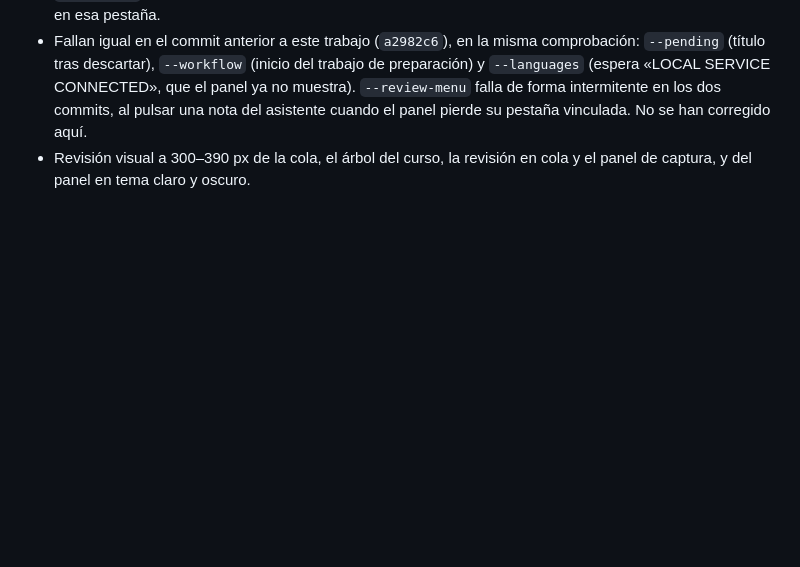
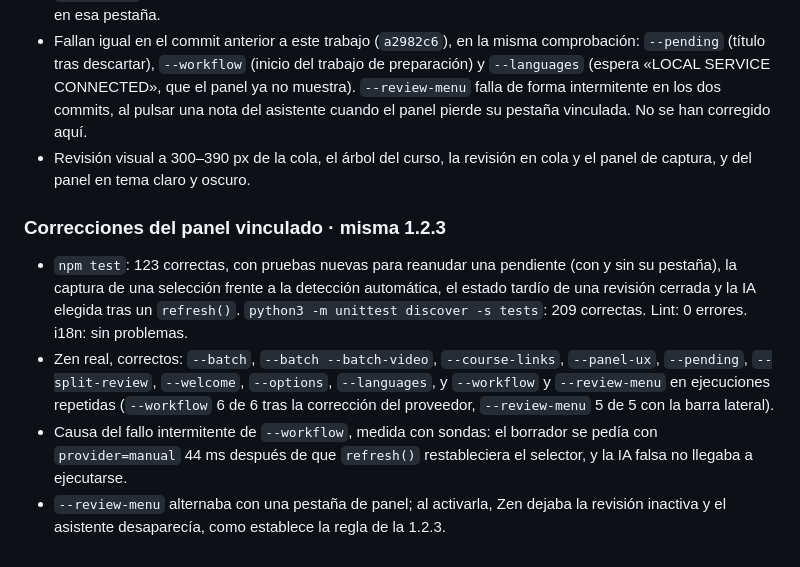
Before and after one commit to samuhlo/anaco-ob, a Markdown page: docs/VALIDACION.md, the part around the change. Drawn GitHub-style; blank space fills up the shorter version.

Commit message:
docs: IA elegida, asistente por pestaña activa y validación de los e2e

```diff
--- a/docs/VALIDACION.md
+++ b/docs/VALIDACION.md
@@ -1054,3 +1054,10 @@ Se confirmó un registro histórico cuyo archivo ya no existía y una captura re
 - `--panel-ux` publicaba su captura sin la pestaña fijada del panel y fallaba desde la 1.2.1; ahora la publica en esa pestaña.
 - Fallan igual en el commit anterior a este trabajo (`a2982c6`), en la misma comprobación: `--pending` (título tras descartar), `--workflow` (inicio del trabajo de preparación) y `--languages` (espera «LOCAL SERVICE CONNECTED», que el panel ya no muestra). `--review-menu` falla de forma intermitente en los dos commits, al pulsar una nota del asistente cuando el panel pierde su pestaña vinculada. No se han corregido aquí.
 - Revisión visual a 300–390 px de la cola, el árbol del curso, la revisión en cola y el panel de captura, y del panel en tema claro y oscuro.
+
+### Correcciones del panel vinculado · misma 1.2.3
+
+- `npm test`: 123 correctas, con pruebas nuevas para reanudar una pendiente (con y sin su pestaña), la captura de una selección frente a la detección automática, el estado tardío de una revisión cerrada y la IA elegida tras un `refresh()`. `python3 -m unittest discover -s tests`: 209 correctas. Lint: 0 errores. i18n: sin problemas.
+- Zen real, correctos: `--batch`, `--batch --batch-video`, `--course-links`, `--panel-ux`, `--pending`, `--split-review`, `--welcome`, `--options`, `--languages`, y `--workflow` y `--review-menu` en ejecuciones repetidas (`--workflow` 6 de 6 tras la corrección del proveedor, `--review-menu` 5 de 5 con la barra lateral).
+- Causa del fallo intermitente de `--workflow`, medida con sondas: el borrador se pedía con `provider=manual` 44 ms después de que `refresh()` restableciera el selector, y la IA falsa no llegaba a ejecutarse.
+- `--review-menu` alternaba con una pestaña de panel; al activarla, Zen dejaba la revisión inactiva y el asistente desaparecía, como establece la regla de la 1.2.3.
```
Also changed, not shown: PRUEBA.md (+1 -1 lines), docs/HISTORIAL.md (+4 -0 lines).
